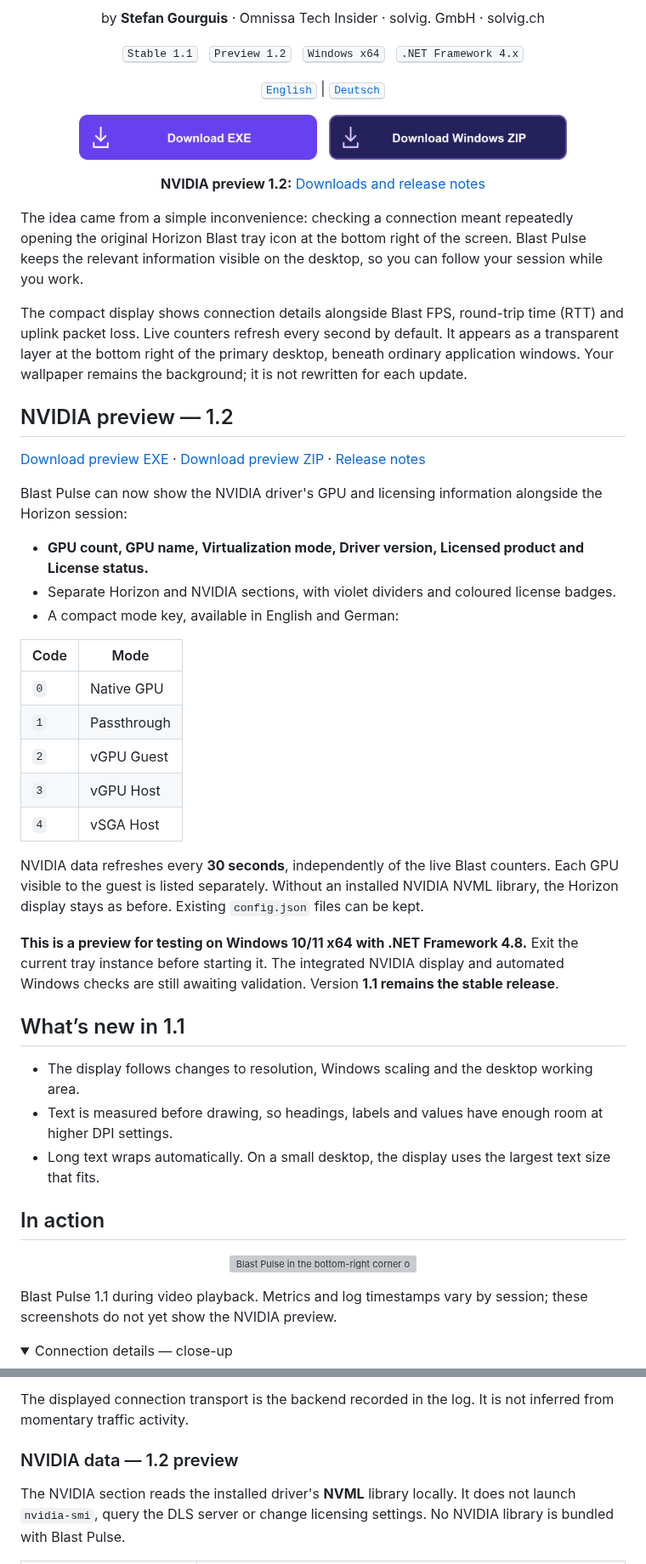
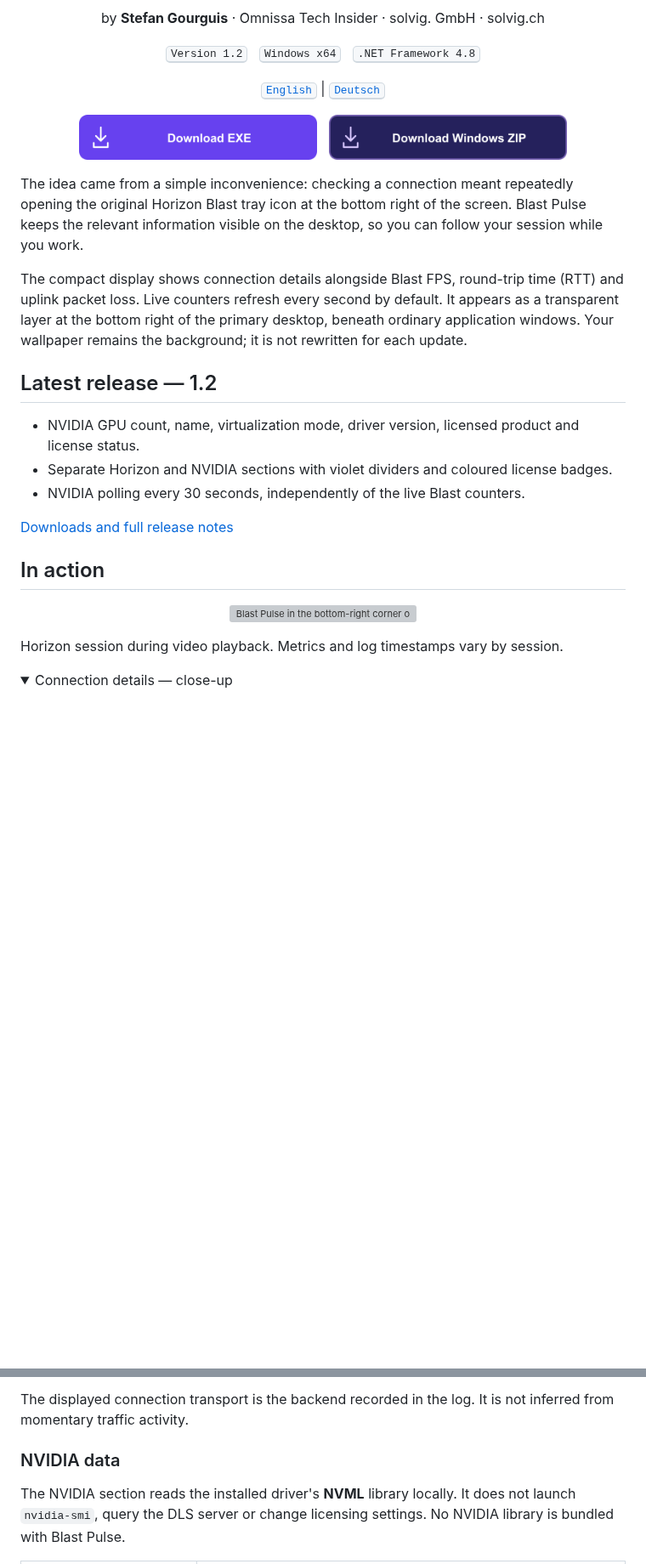
Before and after one commit to vmmachina/blastpulse, a Markdown page: README.md, 2 parts joined by grey strips. Shown at 85% size. Rendered like a GitHub page; folded sections open; blank space fills up the shorter version; grey boxes are pictures that could not be loaded.

```diff
--- a/README.md
+++ b/README.md
@@ -1,49 +1,28 @@
 <div align="center">
 <p><img src="assets/banner-en.png" alt="Blast Pulse — Omnissa Horizon" width="1200"></p>
 <p>by <strong>Stefan Gourguis</strong> · Omnissa Tech Insider · solvig. GmbH · solvig.ch</p>
-<p><kbd>Stable 1.1</kbd> &nbsp; <kbd>Preview 1.2</kbd> &nbsp; <kbd>Windows x64</kbd> &nbsp; <kbd>.NET Framework 4.x</kbd></p>
+<p><kbd>Version 1.2</kbd> &nbsp; <kbd>Windows x64</kbd> &nbsp; <kbd>.NET Framework 4.8</kbd></p>
 <p><a href="https://github.com/vmmachina/blastpulse/blob/main/README.md"><kbd>English</kbd></a> | <a href="https://github.com/vmmachina/blastpulse/blob/main/README.de.md"><kbd>Deutsch</kbd></a></p>
-<p><a href="https://github.com/vmmachina/blastpulse/releases/download/v1.1.0/BlastPulse.exe"><img src="assets/download-exe-en.png" alt="Download EXE" width="280"></a> &nbsp; <a href="https://github.com/vmmachina/blastpulse/releases/download/v1.1.0/BlastPulse-1.1.0-win-x64.zip"><img src="assets/download-zip-en.png" alt="Download Windows ZIP" width="280"></a></p>
-<p><strong>NVIDIA preview 1.2:</strong> <a href="https://github.com/vmmachina/blastpulse/releases/tag/v1.2.0-preview.1">Downloads and release notes</a></p>
+<p><a href="https://github.com/vmmachina/blastpulse/releases/download/v1.2.0/BlastPulse.exe"><img src="assets/download-exe-en.png" alt="Download EXE" width="280"></a> &nbsp; <a href="https://github.com/vmmachina/blastpulse/releases/download/v1.2.0/BlastPulse-1.2.0-win-x64.zip"><img src="assets/download-zip-en.png" alt="Download Windows ZIP" width="280"></a></p>
 </div>
 
 The idea came from a simple inconvenience: checking a connection meant repeatedly opening the original Horizon Blast tray icon at the bottom right of the screen. Blast Pulse keeps the relevant information visible on the desktop, so you can follow your session while you work.
 
 The compact display shows connection details alongside Blast FPS, round-trip time (RTT) and uplink packet loss. Live counters refresh every second by default. It appears as a transparent layer at the bottom right of the primary desktop, beneath ordinary application windows. Your wallpaper remains the background; it is not rewritten for each update.
 
-## NVIDIA preview — 1.2
+## Latest release — 1.2
 
-[Download preview EXE](https://github.com/vmmachina/blastpulse/releases/download/v1.2.0-preview.1/BlastPulse.exe) · [Download preview ZIP](https://github.com/vmmachina/blastpulse/releases/download/v1.2.0-preview.1/BlastPulse-1.2.0-preview.1-win-x64.zip) · [Release notes](https://github.com/vmmachina/blastpulse/releases/tag/v1.2.0-preview.1)
+- NVIDIA GPU count, name, virtualization mode, driver version, licensed product and license status.
+- Separate Horizon and NVIDIA sections with violet dividers and coloured license badges.
+- NVIDIA polling every 30 seconds, independently of the live Blast counters.
 
-Blast Pulse can now show the NVIDIA driver's GPU and licensing information alongside the Horizon session:
-
-- **GPU count, GPU name, Virtualization mode, Driver version, Licensed product and License status.**
-- Separate Horizon and NVIDIA sections, with violet dividers and coloured license badges.
-- A compact mode key, available in English and German:
-
-| Code | Mode |
-| --- | --- |
-| `0` | Native GPU |
-| `1` | Passthrough |
-| `2` | vGPU Guest |
-| `3` | vGPU Host |
-| `4` | vSGA Host |
-
-NVIDIA data refreshes every **30 seconds**, independently of the live Blast counters. Each GPU visible to the guest is listed separately. Without an installed NVIDIA NVML library, the Horizon display stays as before. Existing `config.json` files can be kept.
-
-**This is a preview for testing on Windows 10/11 x64 with .NET Framework 4.8.** Exit the current tray instance before starting it. The integrated NVIDIA display and automated Windows checks are still awaiting validation. Version **1.1 remains the stable release**.
-
-## What’s new in 1.1
-
-- The display follows changes to resolution, Windows scaling and the desktop working area.
-- Text is measured before drawing, so headings, labels and values have enough room at higher DPI settings.
-- Long text wraps automatically. On a small desktop, the display uses the largest text size that fits.
+[Downloads and full release notes](https://github.com/vmmachina/blastpulse/releases/latest)
 
 ## In action
 
 <p align="center"><img src="assets/screenshot-desktop.png" alt="Blast Pulse in the bottom-right corner of a Windows desktop alongside a video window" width="1100"></p>
 
-Blast Pulse 1.1 during video playback. Metrics and log timestamps vary by session; these screenshots do not yet show the NVIDIA preview.
+Horizon session during video playback. Metrics and log timestamps vary by session.
 
 <details>
 <summary>Connection details — close-up</summary>
@@ -139,7 +127,7 @@ If the current log section contains no matching quality entry, transport and qua
 
 The displayed connection transport is the backend recorded in the log. It is not inferred from momentary traffic activity.
 
-### NVIDIA data — 1.2 preview
+### NVIDIA data
 
 The NVIDIA section reads the installed driver's **NVML** library locally. It does not launch `nvidia-smi`, query the DLS server or change licensing settings. No NVIDIA library is bundled with Blast Pulse.
 
```
Also changed, not shown: other parts of README.md (+17 -6 lines), README.de.md (+26 -36 lines), assets/screenshot-nvidia.png (added), 5 other files.
